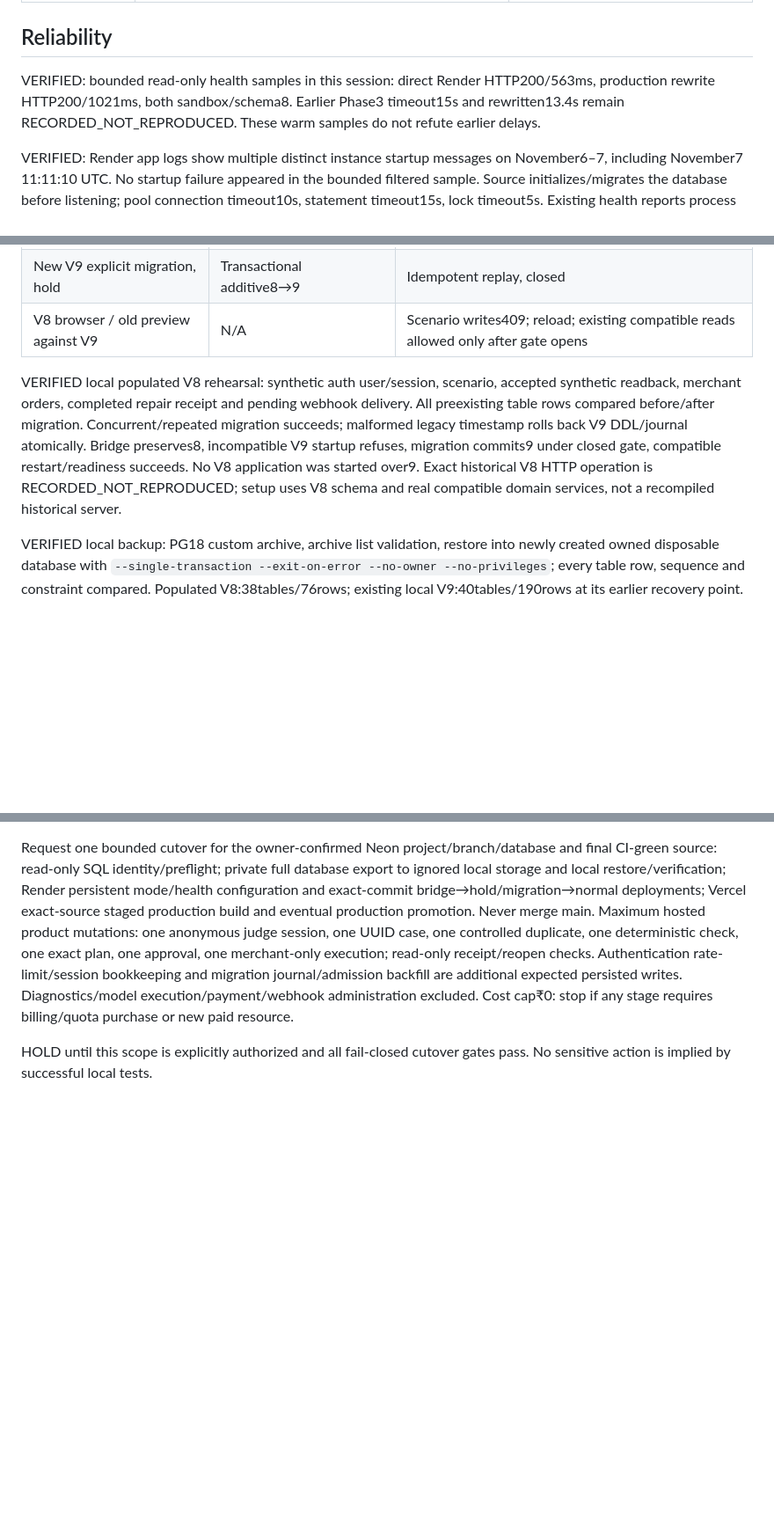
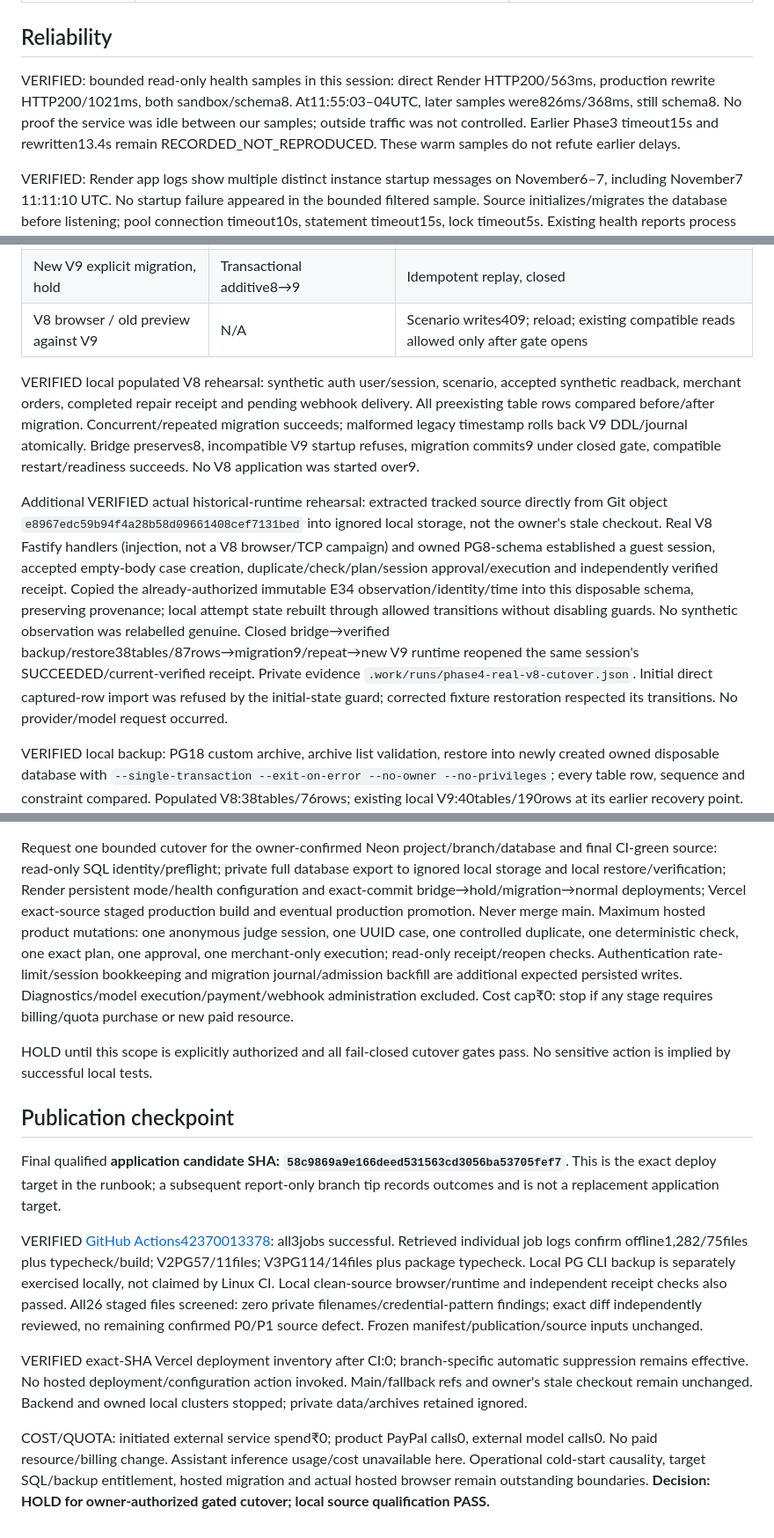
Before and after one commit to ANIRUDDH-001/OrderTruth, a Markdown page: reports/PHASE4_HOSTED_READINESS.md, 3 parts joined by grey strips. Shown at 88% size. GitHub-like rendering; blank space fills up the shorter version.

Commit message:
docs: record Phase 4 source qualification and cutover scope

```diff
--- a/reports/PHASE4_HOSTED_READINESS.md
+++ b/reports/PHASE4_HOSTED_READINESS.md
@@ -24,7 +24,7 @@ Approved starting source: `f3d873f32e130ca041a5653e79e96fb9832e5458`, `integrati
 
 ## Reliability
 
-VERIFIED: bounded read-only health samples in this session: direct Render HTTP200/563ms, production rewrite HTTP200/1021ms, both sandbox/schema8. Earlier Phase3 timeout15s and rewritten13.4s remain RECORDED_NOT_REPRODUCED. These warm samples do not refute earlier delays.
+VERIFIED: bounded read-only health samples in this session: direct Render HTTP200/563ms, production rewrite HTTP200/1021ms, both sandbox/schema8. At11:55:03–04UTC, later samples were826ms/368ms, still schema8. No proof the service was idle between our samples; outside traffic was not controlled. Earlier Phase3 timeout15s and rewritten13.4s remain RECORDED_NOT_REPRODUCED. These warm samples do not refute earlier delays.
 
 VERIFIED: Render app logs show multiple distinct instance startup messages on November6–7, including November7 11:11:10 UTC. No startup failure appeared in the bounded filtered sample. Source initializes/migrates the database before listening; pool connection timeout10s, statement timeout15s, lock timeout5s. Existing health reports process existence, not database readiness. `trustProxy:false` means no untrusted forwarded-IP assumption; shared reverse-proxy IP rate limiting remains a hosted qualification concern.
 
@@ -50,7 +50,9 @@ HYPOTHESIS: free-tier wake-up contributes materially to long responses. [Render
 | New V9 explicit migration, hold | Transactional additive8→9 | Idempotent replay, closed |
 | V8 browser / old preview against V9 | N/A | Scenario writes409; reload; existing compatible reads allowed only after gate opens |
 
-VERIFIED local populated V8 rehearsal: synthetic auth user/session, scenario, accepted synthetic readback, merchant orders, completed repair receipt and pending webhook delivery. All preexisting table rows compared before/after migration. Concurrent/repeated migration succeeds; malformed legacy timestamp rolls back V9 DDL/journal atomically. Bridge preserves8, incompatible V9 startup refuses, migration commits9 under closed gate, compatible restart/readiness succeeds. No V8 application was started over9. Exact historical V8 HTTP operation is RECORDED_NOT_REPRODUCED; setup uses V8 schema and real compatible domain services, not a recompiled historical server.
+VERIFIED local populated V8 rehearsal: synthetic auth user/session, scenario, accepted synthetic readback, merchant orders, completed repair receipt and pending webhook delivery. All preexisting table rows compared before/after migration. Concurrent/repeated migration succeeds; malformed legacy timestamp rolls back V9 DDL/journal atomically. Bridge preserves8, incompatible V9 startup refuses, migration commits9 under closed gate, compatible restart/readiness succeeds. No V8 application was started over9.
+
+Additional VERIFIED actual historical-runtime rehearsal: extracted tracked source directly from Git object `e8967edc59b94f4a28b58d09661408cef7131bed` into ignored local storage, not the owner's stale checkout. Real V8 Fastify handlers (injection, not a V8 browser/TCP campaign) and owned PG8-schema established a guest session, accepted empty-body case creation, duplicate/check/plan/session approval/execution and independently verified receipt. Copied the already-authorized immutable E34 observation/identity/time into this disposable schema, preserving provenance; local attempt state rebuilt through allowed transitions without disabling guards. No synthetic observation was relabelled genuine. Closed bridge→verified backup/restore38tables/87rows→migration9/repeat→new V9 runtime reopened the same session's SUCCEEDED/current-verified receipt. Private evidence `.work/runs/phase4-real-v8-cutover.json`. Initial direct captured-row import was refused by the initial-state guard; corrected fixture restoration respected its transitions. No provider/model request occurred.
 
 VERIFIED local backup: PG18 custom archive, archive list validation, restore into newly created owned disposable database with `--single-transaction --exit-on-error --no-owner --no-privileges`; every table row, sequence and constraint compared. Populated V8:38tables/76rows; existing local V9:40tables/190rows at its earlier recovery point. Truncated archive rejected. Private archives stay ignored. Local restore uses same DB role; hosted role grants/Neon integration routing and full backup of auth/public schemas still need target-specific verification. No production export made.
 
@@ -69,3 +71,13 @@ Sandbox qualification after separate permission: owner manually approves a Sandb
 Request one bounded cutover for the owner-confirmed Neon project/branch/database and final CI-green source: read-only SQL identity/preflight; private full database export to ignored local storage and local restore/verification; Render persistent mode/health configuration and exact-commit bridge→hold/migration→normal deployments; Vercel exact-source staged production build and eventual production promotion. Never merge main. Maximum hosted product mutations: one anonymous judge session, one UUID case, one controlled duplicate, one deterministic check, one exact plan, one approval, one merchant-only execution; read-only receipt/reopen checks. Authentication rate-limit/session bookkeeping and migration journal/admission backfill are additional expected persisted writes. Diagnostics/model execution/payment/webhook administration excluded. Cost cap₹0: stop if any stage requires billing/quota purchase or new paid resource.
 
 HOLD until this scope is explicitly authorized and all fail-closed cutover gates pass. No sensitive action is implied by successful local tests.
+
+## Publication checkpoint
+
+Final qualified **application candidate SHA: `58c9869a9e166deed531563cd3056ba53705fef7`**. This is the exact deploy target in the runbook; a subsequent report-only branch tip records outcomes and is not a replacement application target.
+
+VERIFIED [GitHub Actions42370013378](https://github.com/ANIRUDDH-001/OrderTruth/actions/runs/42370013378): all3jobs successful. Retrieved individual job logs confirm offline1,282/75files plus typecheck/build; V2PG57/11files; V3PG114/14files plus package typecheck. Local PG CLI backup is separately exercised locally, not claimed by Linux CI. Local clean-source browser/runtime and independent receipt checks also passed. All26 staged files screened: zero private filenames/credential-pattern findings; exact diff independently reviewed, no remaining confirmed P0/P1 source defect. Frozen manifest/publication/source inputs unchanged.
+
+VERIFIED exact-SHA Vercel deployment inventory after CI:0; branch-specific automatic suppression remains effective. No hosted deployment/configuration action invoked. Main/fallback refs and owner's stale checkout remain unchanged. Backend and owned local clusters stopped; private data/archives retained ignored.
+
+COST/QUOTA: initiated external service spend₹0; product PayPal calls0, external model calls0. No paid resource/billing change. Assistant inference usage/cost unavailable here. Operational cold-start causality, target SQL/backup entitlement, hosted migration and actual hosted browser remain outstanding boundaries. **Decision: HOLD for owner-authorized gated cutover; local source qualification PASS.**
```
Also changed, not shown: reports/PHASE4_BROWSER_QUALIFICATION.md (+4 -0 lines), reports/PHASE4_V9_CUTOVER_RUNBOOK.md (+1 -1 lines).
